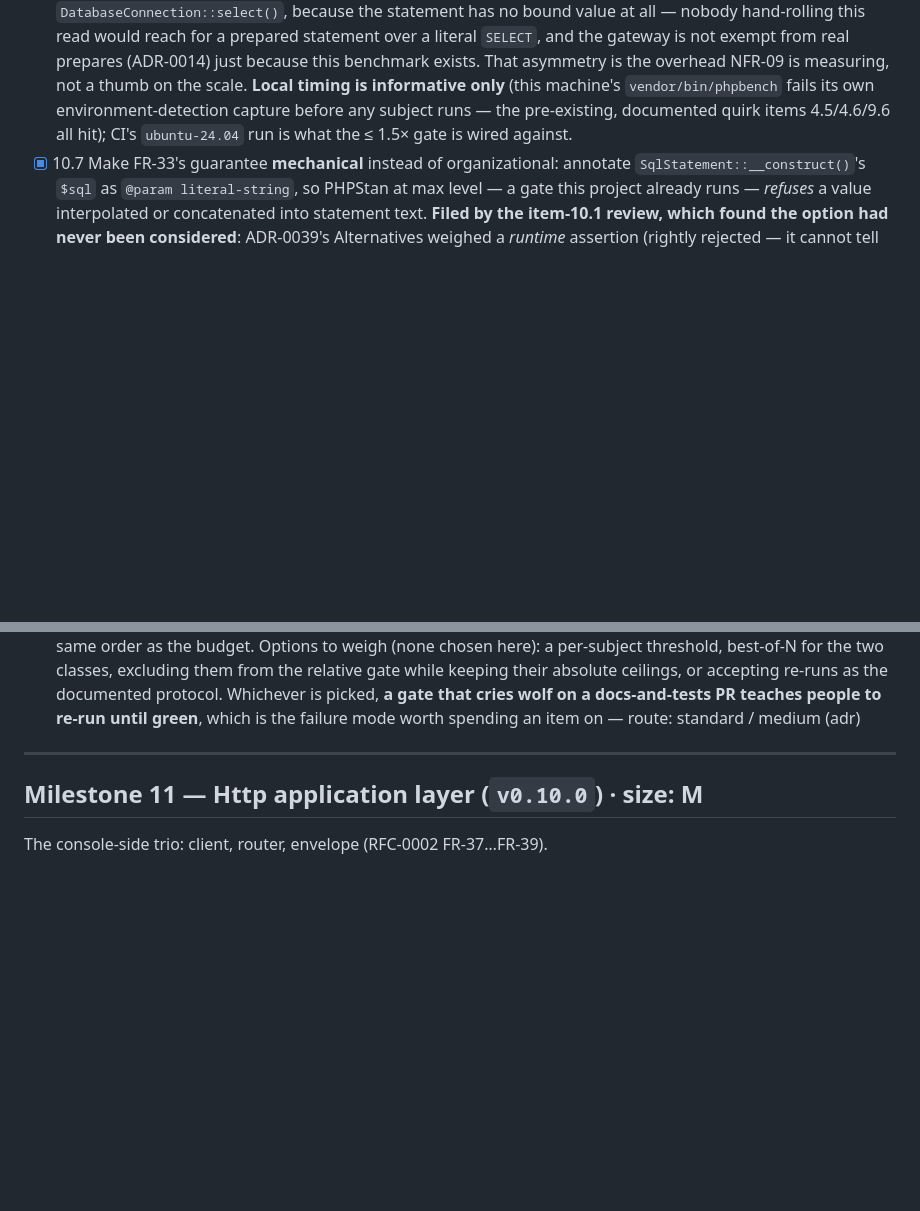
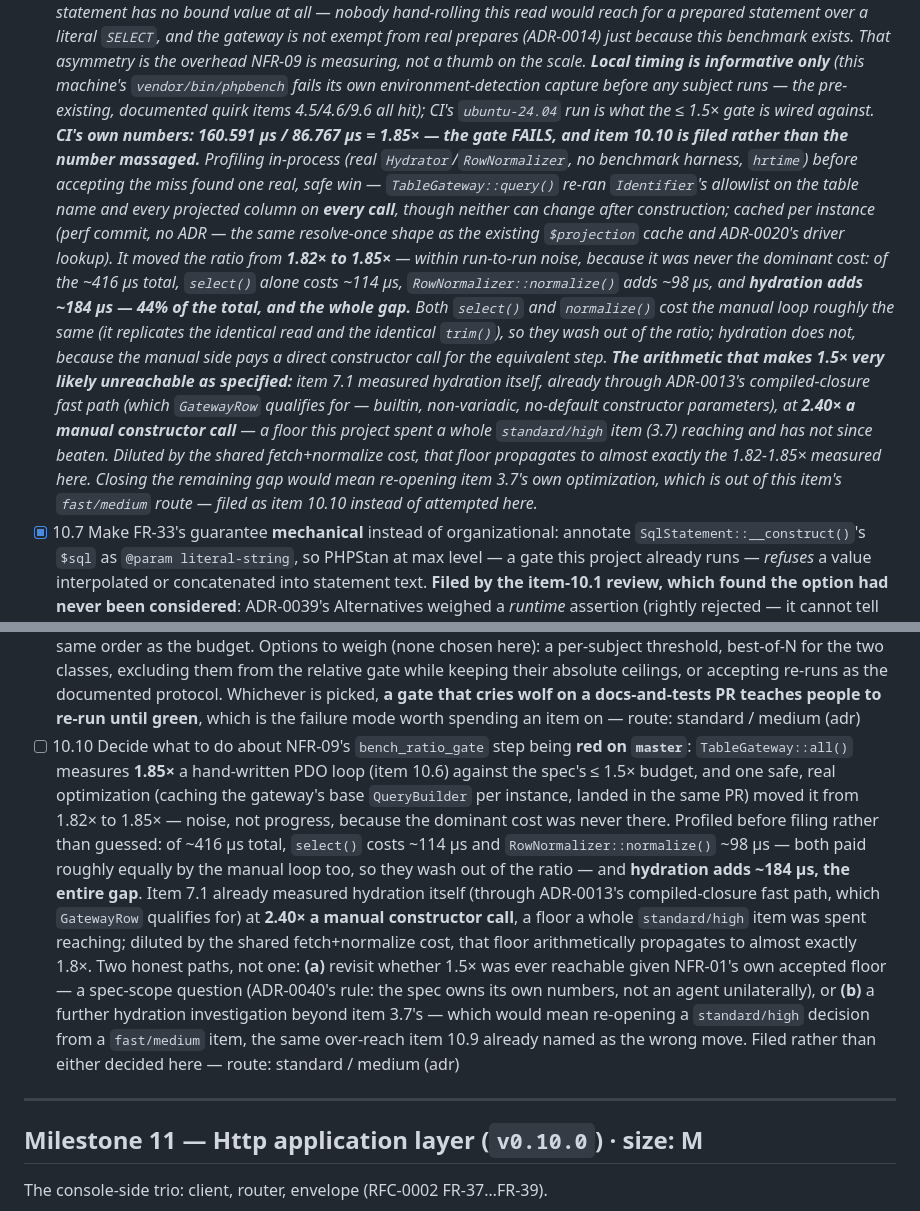
Before and after one commit to danielPoloWork/egl-util-php, a Markdown page: ROADMAP.md, 2 parts joined by grey strips. Drawn GitHub-style; blank space fills up the shorter version.

Commit message:
docs(bench): record this PR's real NFR-09 ratio -- 1.85x, over budget
CI: benchGatewayFetchNormalizeHydrate 160.591us / benchHandWrittenPdoLoop
86.767us = 1.85x against the spec's <=1.5x. The prior commit's caching fix
moved it from 1.82x to 1.85x -- noise, not progress, because profiling
in-process (real Hydrator/RowNormalizer, hrtime, no benchmark harness)
found the caching fix was never touching the dominant cost.

Of ~416us total: select() ~114us, RowNormalizer::normalize() ~98us -- both
paid roughly equally by the manual loop, so they wash out of the ratio --
and hydration adds ~184us, the entire gap. Item 7.1 already measured
hydration itself, through ADR-0013's compiled-closure fast path (GatewayRow
qualifies), at 2.40x a manual constructor call -- a floor a whole
standard/high item (3.7) was spent reaching. Diluted by the shared
fetch+normalize cost, that floor arithmetically propagates to almost
exactly the 1.8x measured here. NFR-09's 1.5x budget was very likely never
reachable as specified.

Filed as item 10.10 rather than decided here: revisiting the budget is a
spec-scope call ADR-0040 reserves for the maintainer, and reopening
hydration's optimization is a standard/high-sized decision a fast/medium
item has no business making unilaterally -- the same over-reach item 10.9
already named two items ago. Both paths named, neither chosen.

Also recorded: the ~2-hour gap before this PR's first CI run was a
GitHub-wide Actions incident (webhook triggers throttled, confirmed against
the public status feed), not this branch -- verified via
git diff origin/master...HEAD --name-only staying empty of anything
CI-relevant while waiting. An empty nudge commit was what finally produced
a run once GitHub declared throughput restored and ten more minutes still
showed nothing -- the original webhook had been dropped, not delayed.

Co-Authored-By: Claude Sonnet 5 <noreply@anthropic.com>

```diff
--- a/ROADMAP.md
+++ b/ROADMAP.md
@@ -864,7 +864,28 @@ First two named cross-group deptrac edges (RFC-0002 P-1).
       scale. **Local timing is informative only** (this machine's `vendor/bin/phpbench` fails
       its own environment-detection capture before any subject runs — the pre-existing,
       documented quirk items 4.5/4.6/9.6 all hit); CI's `ubuntu-24.04` run is what the ≤ 1.5×
-      gate is wired against.
+      gate is wired against. **CI's own numbers: 160.591 µs / 86.767 µs = 1.85× — the gate
+      FAILS, and item 10.10 is filed rather than the number massaged.** Profiling in-process
+      (real `Hydrator`/`RowNormalizer`, no benchmark harness, `hrtime`) before accepting the
+      miss found one real, safe win — `TableGateway::query()` re-ran `Identifier`'s allowlist
+      on the table name and every projected column on **every call**, though neither can
+      change after construction; cached per instance (perf commit, no ADR — the same
+      resolve-once shape as the existing `$projection` cache and ADR-0020's driver lookup).
+      It moved the ratio from **1.82× to 1.85×** — within run-to-run noise, because it was
+      never the dominant cost: of the ~416 µs total, `select()` alone costs ~114 µs,
+      `RowNormalizer::normalize()` adds ~98 µs, and **hydration adds ~184 µs — 44% of the
+      total, and the whole gap.** Both `select()` and `normalize()` cost the manual loop
+      roughly the same (it replicates the identical read and the identical `trim()`), so they
+      wash out of the ratio; hydration does not, because the manual side pays a direct
+      constructor call for the equivalent step. **The arithmetic that makes 1.5× very likely
+      unreachable as specified:** item 7.1 measured hydration itself, already through
+      ADR-0013's compiled-closure fast path (which `GatewayRow` qualifies for — builtin,
+      non-variadic, no-default constructor parameters), at **2.40× a manual constructor
+      call** — a floor this project spent a whole `standard/high` item (3.7) reaching and has
+      not since beaten. Diluted by the shared fetch+normalize cost, that floor propagates to
+      almost exactly the 1.82-1.85× measured here. Closing the remaining gap would mean
+      re-opening item 3.7's own optimization, which is out of this item's `fast/medium`
+      route — filed as item 10.10 instead of attempted here.*
 - [x] 10.7 Make FR-33's guarantee **mechanical** instead of organizational: annotate
       `SqlStatement::__construct()`'s `$sql` as `@param literal-string`, so PHPStan at max
       level — a gate this project already runs — *refuses* a value interpolated or
@@ -945,6 +966,24 @@ First two named cross-group deptrac edges (RFC-0002 P-1).
       documented protocol. Whichever is picked, **a gate that cries wolf on a docs-and-tests PR
       teaches people to re-run until green**, which is the failure mode worth spending an item on
       — route: standard / medium (adr)
+- [ ] 10.10 Decide what to do about NFR-09's `bench_ratio_gate` step being **red on `master`**:
+      `TableGateway::all()` measures **1.85×** a hand-written PDO loop (item 10.6) against the
+      spec's ≤ 1.5× budget, and one safe, real optimization (caching the gateway's base
+      `QueryBuilder` per instance, landed in the same PR) moved it from 1.82× to 1.85× — noise,
+      not progress, because the dominant cost was never there. Profiled before filing rather
+      than guessed: of ~416 µs total, `select()` costs ~114 µs and `RowNormalizer::normalize()`
+      ~98 µs — both paid roughly equally by the manual loop too, so they wash out of the
+      ratio — and **hydration adds ~184 µs, the entire gap**. Item 7.1 already measured
+      hydration itself (through ADR-0013's compiled-closure fast path, which `GatewayRow`
+      qualifies for) at **2.40× a manual constructor call**, a floor a whole `standard/high`
+      item was spent reaching; diluted by the shared fetch+normalize cost, that floor
+      arithmetically propagates to almost exactly 1.8×. Two honest paths, not one: **(a)**
+      revisit whether 1.5× was ever reachable given NFR-01's own accepted floor — a spec-scope
+      question (ADR-0040's rule: the spec owns its own numbers, not an agent unilaterally), or
+      **(b)** a further hydration investigation beyond item 3.7's — which would mean re-opening
+      a `standard/high` decision from a `fast/medium` item, the same over-reach item 10.9
+      already named as the wrong move. Filed rather than either decided here — route: standard
+      / medium (adr)
 
 ---
 
```
Also changed, not shown: CHANGELOG.md (+15 -1 lines), 1 other file.
